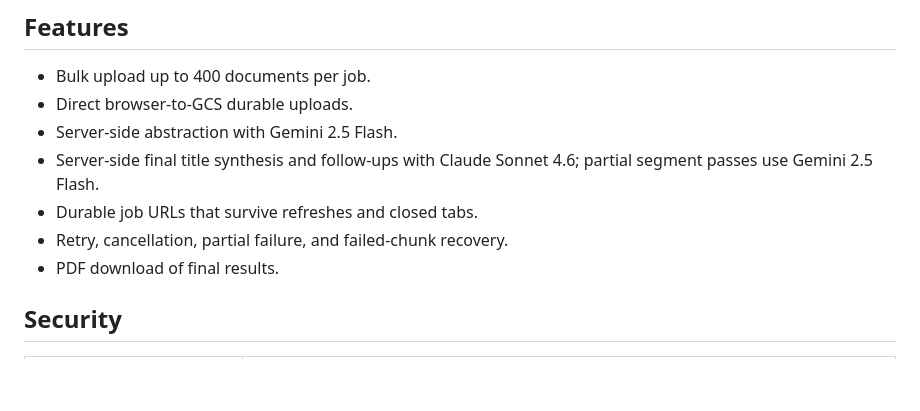
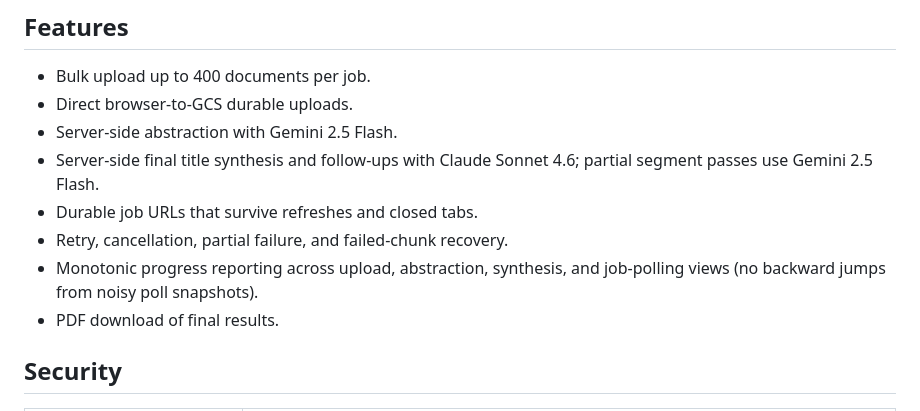
Before and after one commit to dtlb324/Titlework-analyzer, a Markdown page: README.md, the part around the change. GitHub-like rendering; blank space fills up the shorter version.

Commit message:
docs: note monotonic progress reporting in Features
Reflects the v2.4.11 + v2.4.16 progress-bar fixes (both the
in-browser updateProgress floor and the job-polling
renderJobProgressView floor).

Co-Authored-By: Claude Opus 4.7 <noreply@anthropic.com>

```diff
--- a/README.md
+++ b/README.md
@@ -211,6 +211,7 @@ The durable Cloud Run worker processes uploaded chunks directly from GCS. PDFs a
 - Server-side final title synthesis and follow-ups with Claude Sonnet 4.6; partial segment passes use Gemini 2.5 Flash.
 - Durable job URLs that survive refreshes and closed tabs.
 - Retry, cancellation, partial failure, and failed-chunk recovery.
+- Monotonic progress reporting across upload, abstraction, synthesis, and job-polling views (no backward jumps from noisy poll snapshots).
 - PDF download of final results.
 
 ## Security
```
